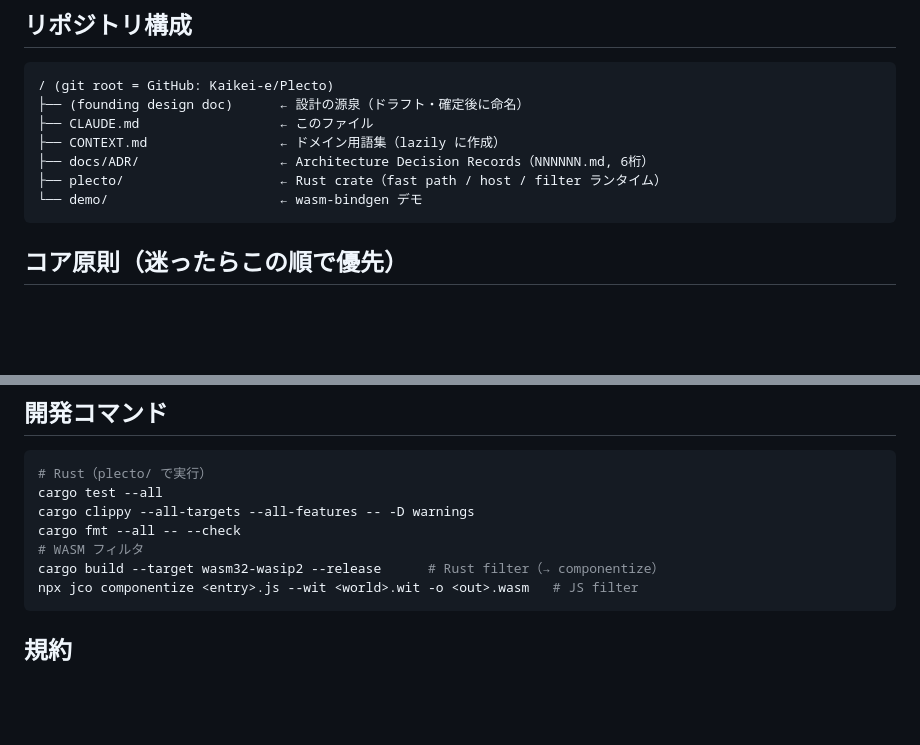
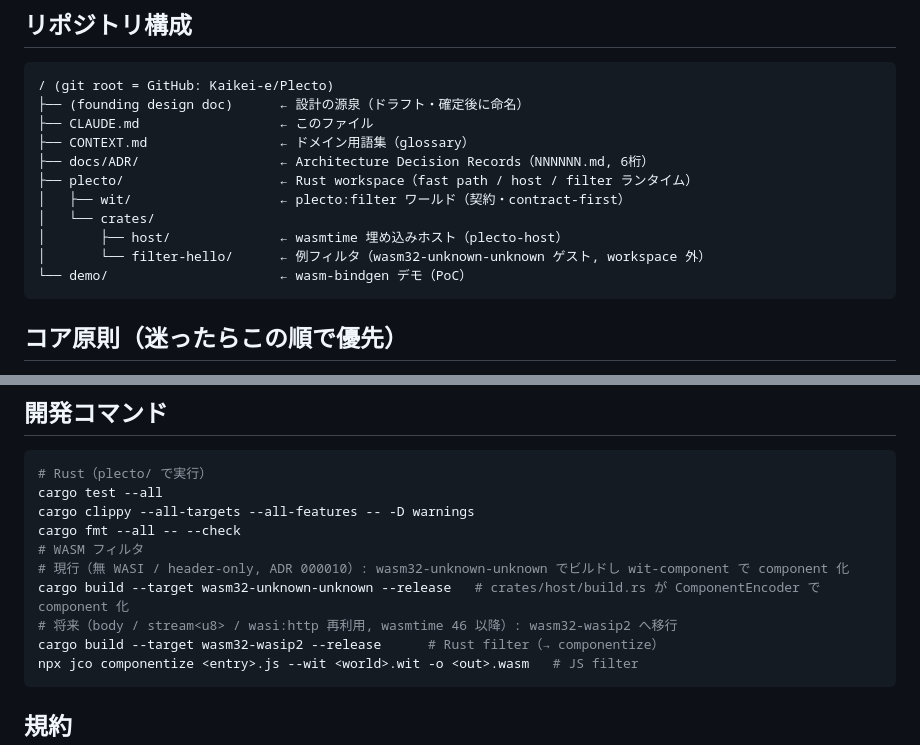
Before and after one commit to Kaikei-e/PlectoProxy, a Markdown page: CLAUDE.md, 2 parts joined by grey strips. GitHub-like rendering; blank space fills up the shorter version.

````diff
--- a/CLAUDE.md
+++ b/CLAUDE.md
@@ -22,10 +22,14 @@
 / (git root = GitHub: Kaikei-e/Plecto)
 ├── (founding design doc)      ← 設計の源泉（ドラフト・確定後に命名）
 ├── CLAUDE.md                  ← このファイル
-├── CONTEXT.md                 ← ドメイン用語集（lazily に作成）
+├── CONTEXT.md                 ← ドメイン用語集（glossary）
 ├── docs/ADR/                  ← Architecture Decision Records（NNNNNN.md, 6桁）
-├── plecto/                    ← Rust crate（fast path / host / filter ランタイム）
-└── demo/                      ← wasm-bindgen デモ
+├── plecto/                    ← Rust workspace（fast path / host / filter ランタイム）
+│   ├── wit/                   ← plecto:filter ワールド（契約・contract-first）
+│   └── crates/
+│       ├── host/              ← wasmtime 埋め込みホスト（plecto-host）
+│       └── filter-hello/      ← 例フィルタ（wasm32-unknown-unknown ゲスト, workspace 外）
+└── demo/                      ← wasm-bindgen デモ（PoC）
 ```
 
 ## コア原則（迷ったらこの順で優先）
@@ -48,6 +52,9 @@ cargo test --all
 cargo clippy --all-targets --all-features -- -D warnings
 cargo fmt --all -- --check
 # WASM フィルタ
+# 現行（無 WASI / header-only, ADR 000010）: wasm32-unknown-unknown でビルドし wit-component で component 化
+cargo build --target wasm32-unknown-unknown --release   # crates/host/build.rs が ComponentEncoder で component 化
+# 将来（body / stream<u8> / wasi:http 再利用, wasmtime 46 以降）: wasm32-wasip2 へ移行
 cargo build --target wasm32-wasip2 --release      # Rust filter（→ componentize）
 npx jco componentize <entry>.js --wit <world>.wit -o <out>.wasm   # JS filter
 ```
````
Also changed, not shown: CONTEXT.md (added, +69 -0 lines), docs/ADR/000010.md (added, +101 -0 lines).
